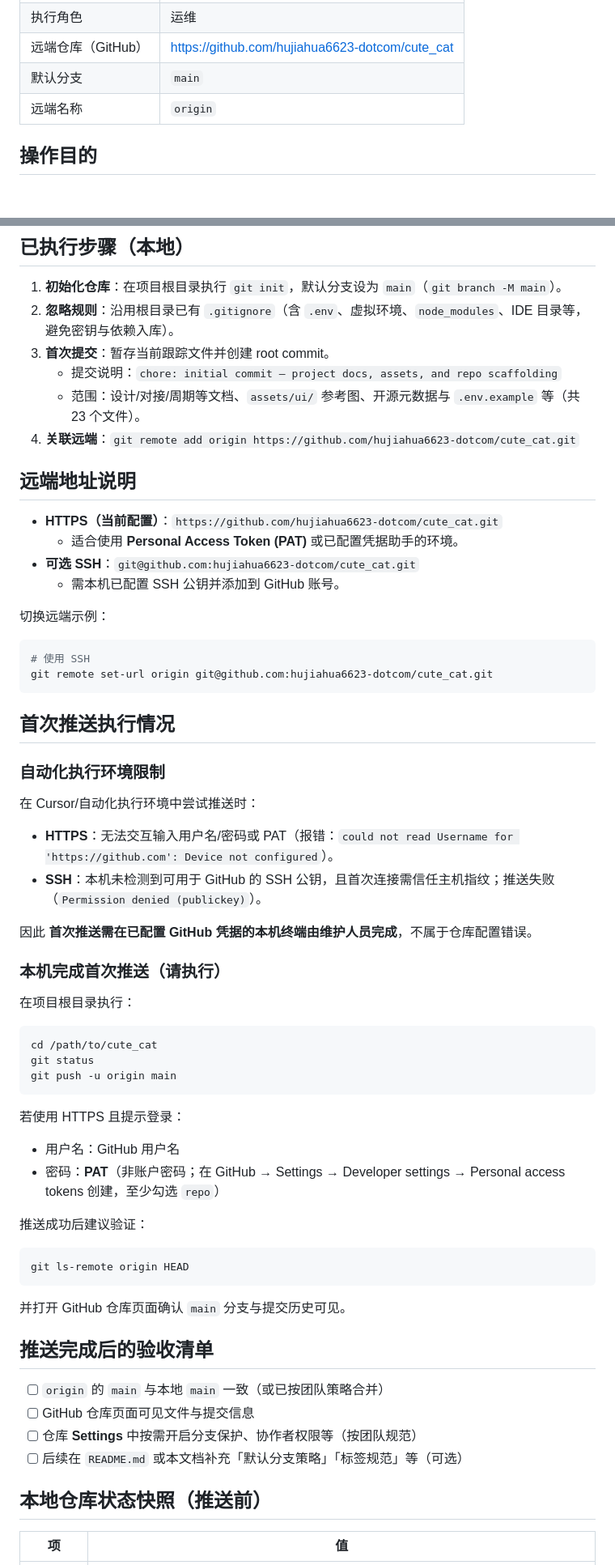
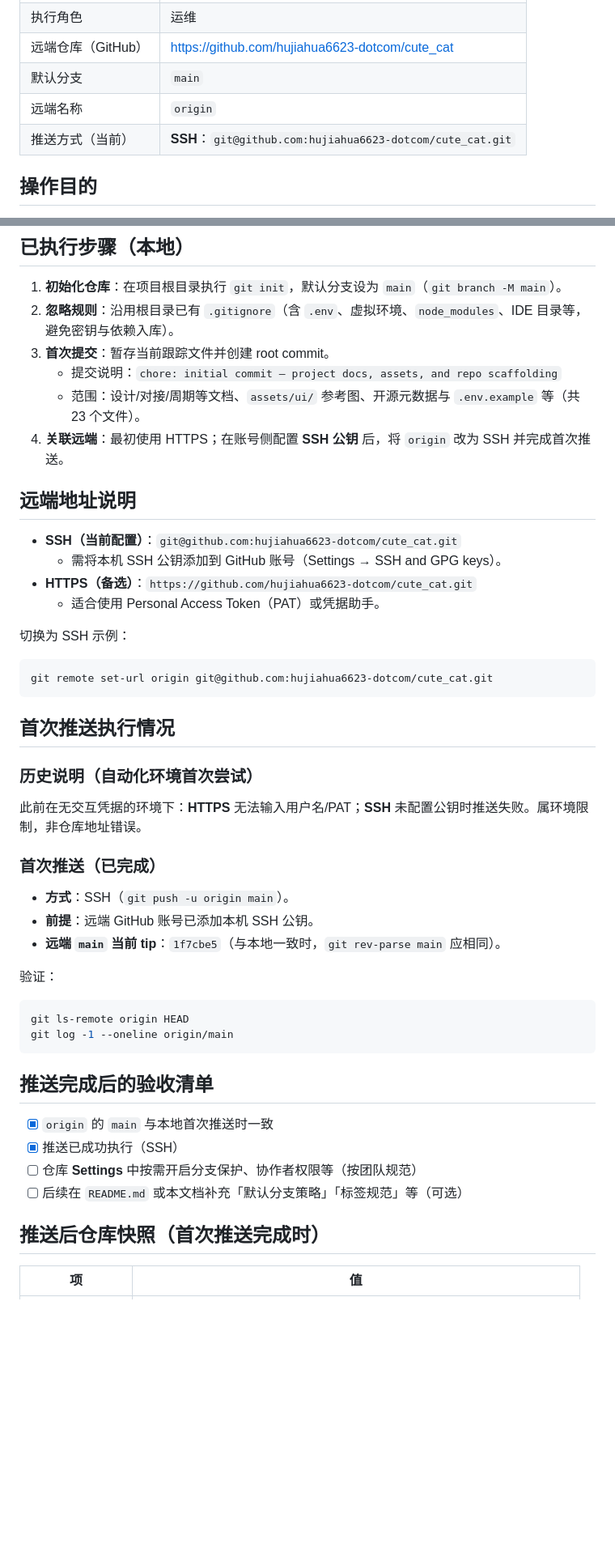
Before and after one commit to hujiahua6623-dotcom/cute_cat, a Markdown page: doc/运维记录-仓库与首次推送.md, 2 parts joined by grey strips. Shown at 81% size. Rendered like a GitHub page; blank space fills up the shorter version.

Commit message:
docs: 首次推送完成 — 更新运维记录与进度日志（SSH）
Made-with: Cursor

````diff
--- a/doc/运维记录-仓库与首次推送.md
+++ b/doc/运维记录-仓库与首次推送.md
@@ -9,6 +9,7 @@
 | 远端仓库（GitHub） | [https://github.com/hujiahua6623-dotcom/cute_cat](https://github.com/hujiahua6623-dotcom/cute_cat) |
 | 默认分支 | `main` |
 | 远端名称 | `origin` |
+| 推送方式（当前） | **SSH**：`git@github.com:hujiahua6623-dotcom/cute_cat.git` |
 
 ## 操作目的
 
@@ -21,64 +22,48 @@
 3. **首次提交**：暂存当前跟踪文件并创建 root commit。
    - 提交说明：`chore: initial commit — project docs, assets, and repo scaffolding`
    - 范围：设计/对接/周期等文档、`assets/ui/` 参考图、开源元数据与 `.env.example` 等（共 23 个文件）。
-4. **关联远端**：`git remote add origin https://github.com/hujiahua6623-dotcom/cute_cat.git`
+4. **关联远端**：最初使用 HTTPS；在账号侧配置 **SSH 公钥** 后，将 `origin` 改为 SSH 并完成首次推送。
 
 ## 远端地址说明
 
-- **HTTPS（当前配置）**：`https://github.com/hujiahua6623-dotcom/cute_cat.git`
-  - 适合使用 **Personal Access Token (PAT)** 或已配置凭据助手的环境。
-- **可选 SSH**：`git@github.com:hujiahua6623-dotcom/cute_cat.git`
-  - 需本机已配置 SSH 公钥并添加到 GitHub 账号。
+- **SSH（当前配置）**：`git@github.com:hujiahua6623-dotcom/cute_cat.git`
+  - 需将本机 SSH 公钥添加到 GitHub 账号（Settings → SSH and GPG keys）。
+- **HTTPS（备选）**：`https://github.com/hujiahua6623-dotcom/cute_cat.git`
+  - 适合使用 Personal Access Token（PAT）或凭据助手。
 
-切换远端示例：
+切换为 SSH 示例：
 
 ```bash
-# 使用 SSH
 git remote set-url origin git@github.com:hujiahua6623-dotcom/cute_cat.git
 ```
 
 ## 首次推送执行情况
 
-### 自动化执行环境限制
+### 历史说明（自动化环境首次尝试）
 
-在 Cursor/自动化执行环境中尝试推送时：
+此前在无交互凭据的环境下：**HTTPS** 无法输入用户名/PAT；**SSH** 未配置公钥时推送失败。属环境限制，非仓库地址错误。
 
-- **HTTPS**：无法交互输入用户名/密码或 PAT（报错：`could not read Username for 'https://github.com': Device not configured`）。
-- **SSH**：本机未检测到可用于 GitHub 的 SSH 公钥，且首次连接需信任主机指纹；推送失败（`Permission denied (publickey)`）。
+### 首次推送（已完成）
 
-因此 **首次推送需在已配置 GitHub 凭据的本机终端由维护人员完成**，不属于仓库配置错误。
+- **方式**：SSH（`git push -u origin main`）。
+- **前提**：远端 GitHub 账号已添加本机 SSH 公钥。
+- **远端 `main` 当前 tip**：`1f7cbe5`（与本地一致时，`git rev-parse main` 应相同）。
 
-### 本机完成首次推送（请执行）
-
-在项目根目录执行：
-
-```bash
-cd /path/to/cute_cat
-git status
-git push -u origin main
-```
-
-若使用 HTTPS 且提示登录：
-
-- 用户名：GitHub 用户名
-- 密码：**PAT**（非账户密码；在 GitHub → Settings → Developer settings → Personal access tokens 创建，至少勾选 `repo`）
-
-推送成功后建议验证：
+验证：
 
 ```bash
 git ls-remote origin HEAD
+git log -1 --oneline origin/main
 ```
-
-并打开 GitHub 仓库页面确认 `main` 分支与提交历史可见。
 
 ## 推送完成后的验收清单
 
-- [ ] `origin` 的 `main` 与本地 `main` 一致（或已按团队策略合并）
-- [ ] GitHub 仓库页面可见文件与提交信息
+- [x] `origin` 的 `main` 与本地首次推送时一致
+- [x] 推送已成功执行（SSH）
 - [ ] 仓库 **Settings** 中按需开启分支保护、协作者权限等（按团队规范）
 - [ ] 后续在 `README.md` 或本文档补充「默认分支策略」「标签规范」等（可选）
 
-## 本地仓库状态快照（推送前）
+## 推送后仓库快照（首次推送完成时）
 
 | 项 | 值 |
 |----|-----|
````
Also changed, not shown: other parts of doc/运维记录-仓库与首次推送.md (+5 -7 lines), doc/开发进度日志.md (+6 -6 lines).
